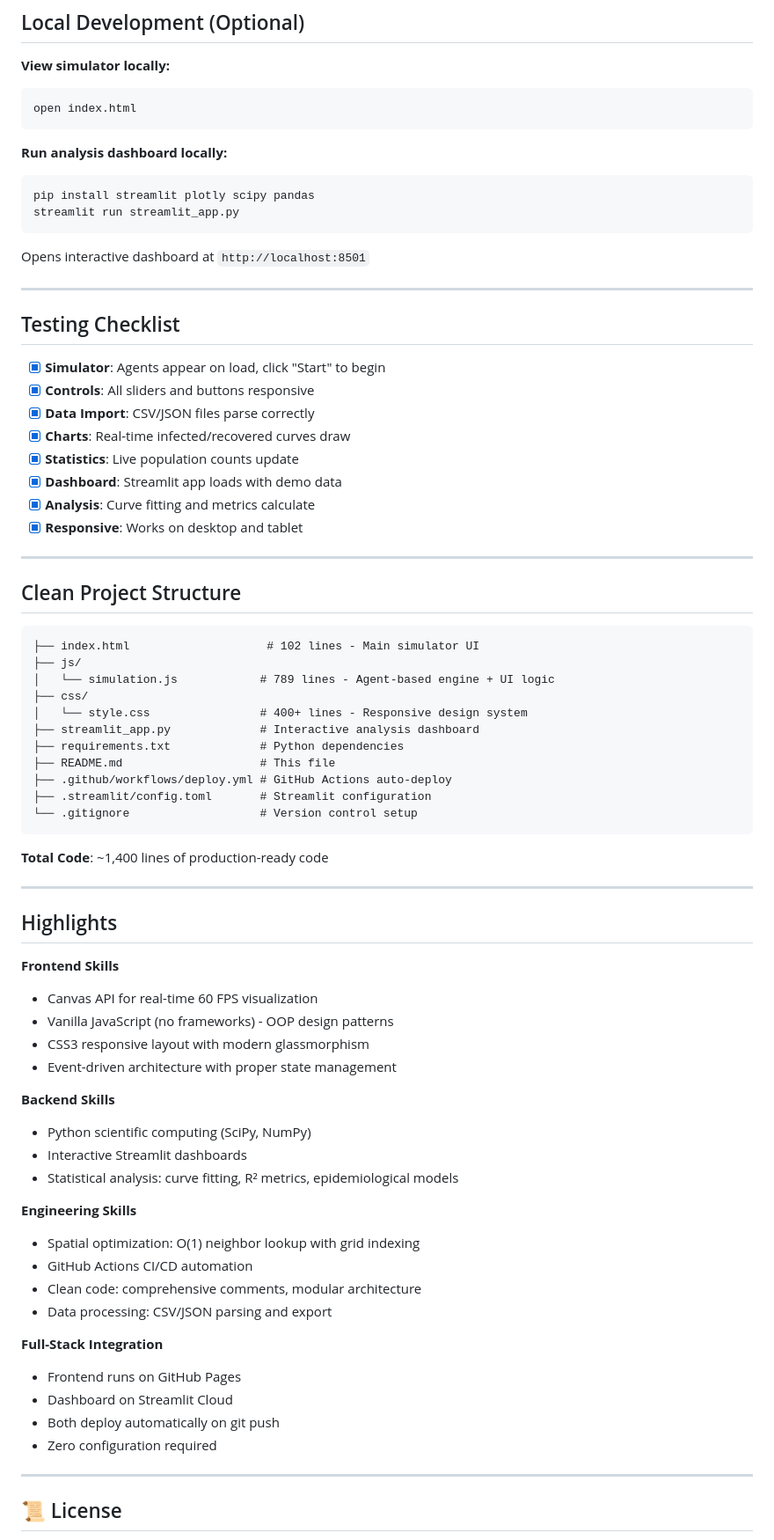
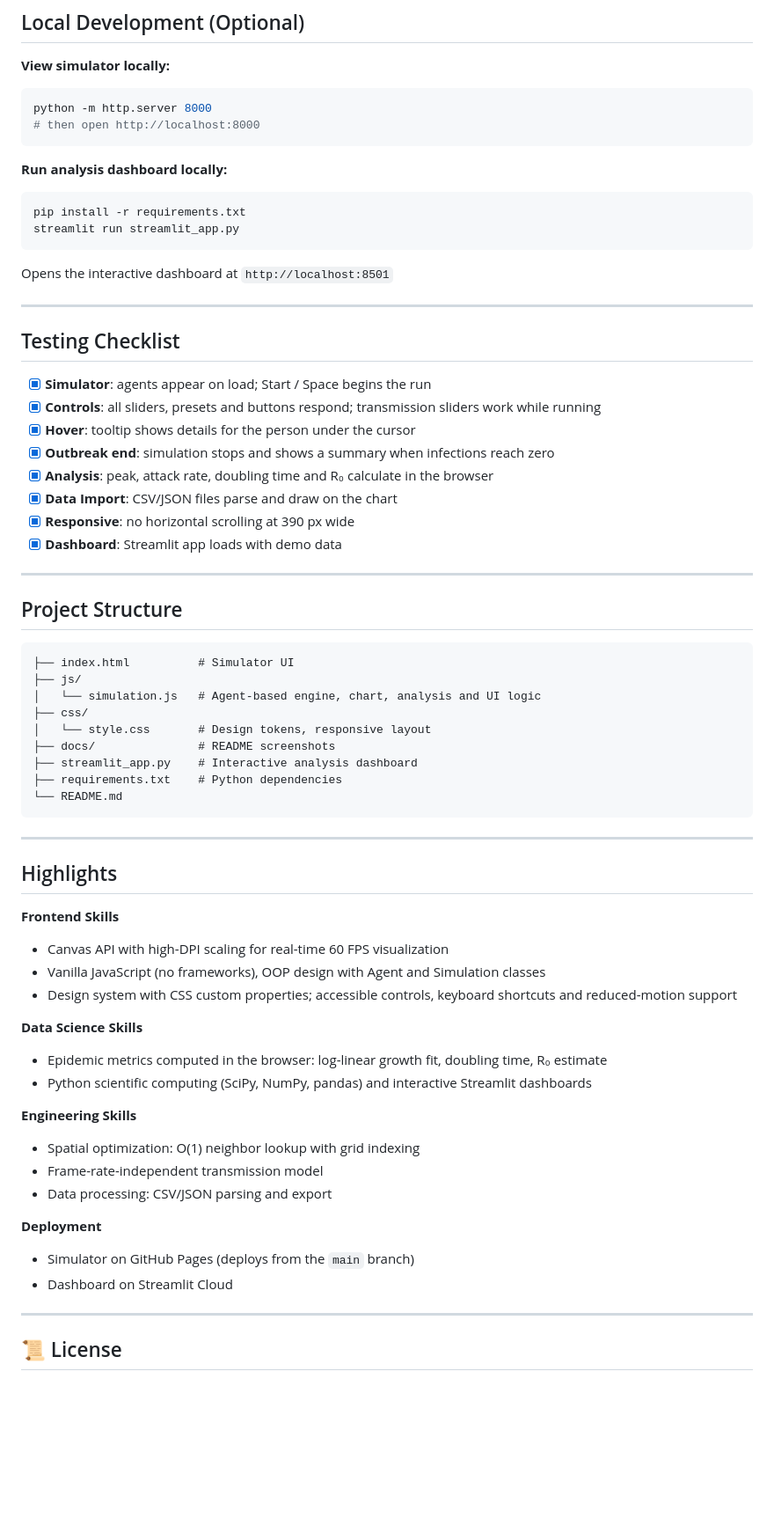
Before and after one commit to Sameeha0/Disease-Spread-Animation-Web-Game, a Markdown page: README.md, the part around the change printed below. Shown: that part at 88% size. Rendered like a GitHub page; blank space fills up the shorter version.

````diff
--- a/README.md
+++ b/README.md
@@ -69,76 +75,68 @@ t,healthy,infected,recovered,vaccinated
 
 **View simulator locally:**
 ```bash
-open index.html
+python -m http.server 8000
+# then open http://localhost:8000
 ```
 
 **Run analysis dashboard locally:**
 ```bash
-pip install streamlit plotly scipy pandas
+pip install -r requirements.txt
 streamlit run streamlit_app.py
 ```
 
-Opens interactive dashboard at `http://localhost:8501`
+Opens the interactive dashboard at `http://localhost:8501`
 
 ---
 
 ## Testing Checklist
 
-- [x] **Simulator**: Agents appear on load, click "Start" to begin
-- [x] **Controls**: All sliders and buttons responsive
-- [x] **Data Import**: CSV/JSON files parse correctly
-- [x] **Charts**: Real-time infected/recovered curves draw
-- [x] **Statistics**: Live population counts update
+- [x] **Simulator**: agents appear on load; Start / Space begins the run
+- [x] **Controls**: all sliders, presets and buttons respond; transmission sliders work while running
+- [x] **Hover**: tooltip shows details for the person under the cursor
+- [x] **Outbreak end**: simulation stops and shows a summary when infections reach zero
+- [x] **Analysis**: peak, attack rate, doubling time and R₀ calculate in the browser
+- [x] **Data Import**: CSV/JSON files parse and draw on the chart
+- [x] **Responsive**: no horizontal scrolling at 390 px wide
 - [x] **Dashboard**: Streamlit app loads with demo data
-- [x] **Analysis**: Curve fitting and metrics calculate
-- [x] **Responsive**: Works on desktop and tablet
 
 ---
 
-## Clean Project Structure
+## Project Structure
 
 ```
-├── index.html                    # 102 lines - Main simulator UI
+├── index.html          # Simulator UI
 ├── js/
-│   └── simulation.js            # 789 lines - Agent-based engine + UI logic
+│   └── simulation.js   # Agent-based engine, chart, analysis and UI logic
 ├── css/
-│   └── style.css                # 400+ lines - Responsive design system
-├── streamlit_app.py             # Interactive analysis dashboard
-├── requirements.txt             # Python dependencies
-├── README.md                    # This file
-├── .github/workflows/deploy.yml # GitHub Actions auto-deploy
-├── .streamlit/config.toml       # Streamlit configuration
-└── .gitignore                   # Version control setup
+│   └── style.css       # Design tokens, responsive layout
+├── docs/               # README screenshots
+├── streamlit_app.py    # Interactive analysis dashboard
+├── requirements.txt    # Python dependencies
+└── README.md
 ```
-
-**Total Code**: ~1,400 lines of production-ready code
 
 ---
 
 ## Highlights
 
 **Frontend Skills**
-- Canvas API for real-time 60 FPS visualization
-- Vanilla JavaScript (no frameworks) - OOP design patterns
-- CSS3 responsive layout with modern glassmorphism
-- Event-driven architecture with proper state management
+- Canvas API with high-DPI scaling for real-time 60 FPS visualization
+- Vanilla JavaScript (no frameworks), OOP design with Agent and Simulation classes
+- Design system with CSS custom properties; accessible controls, keyboard shortcuts and reduced-motion support
 
- **Backend Skills**
-- Python scientific computing (SciPy, NumPy)
-- Interactive Streamlit dashboards
-- Statistical analysis: curve fitting, R² metrics, epidemiological models
+**Data Science Skills**
+- Epidemic metrics computed in the browser: log-linear growth fit, doubling time, R₀ estimate
+- Python scientific computing (SciPy, NumPy, pandas) and interactive Streamlit dashboards
 
 **Engineering Skills**
 - Spatial optimization: O(1) neighbor lookup with grid indexing
-- GitHub Actions CI/CD automation
-- Clean code: comprehensive comments, modular architecture
+- Frame-rate-independent transmission model
 - Data processing: CSV/JSON parsing and export
 
- **Full-Stack Integration**
-- Frontend runs on GitHub Pages
+**Deployment**
+- Simulator on GitHub Pages (deploys from the `main` branch)
 - Dashboard on Streamlit Cloud
-- Both deploy automatically on git push
-- Zero configuration required
 
 ---
 ## 📜 License
````
Also changed, not shown: other parts of README.md (+34 -28 lines), docs/screenshot-analysis.png (added), docs/screenshot-live.png (added), 3 other files.
